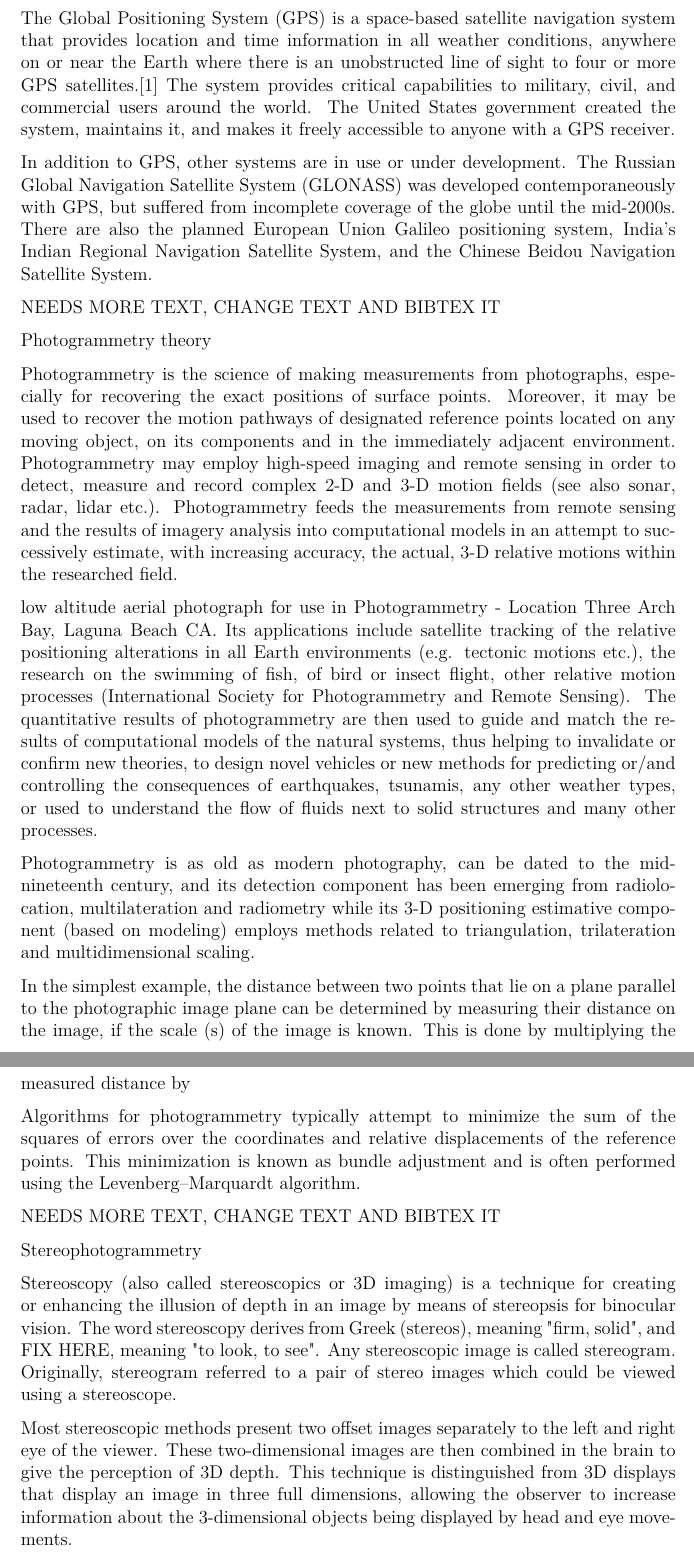
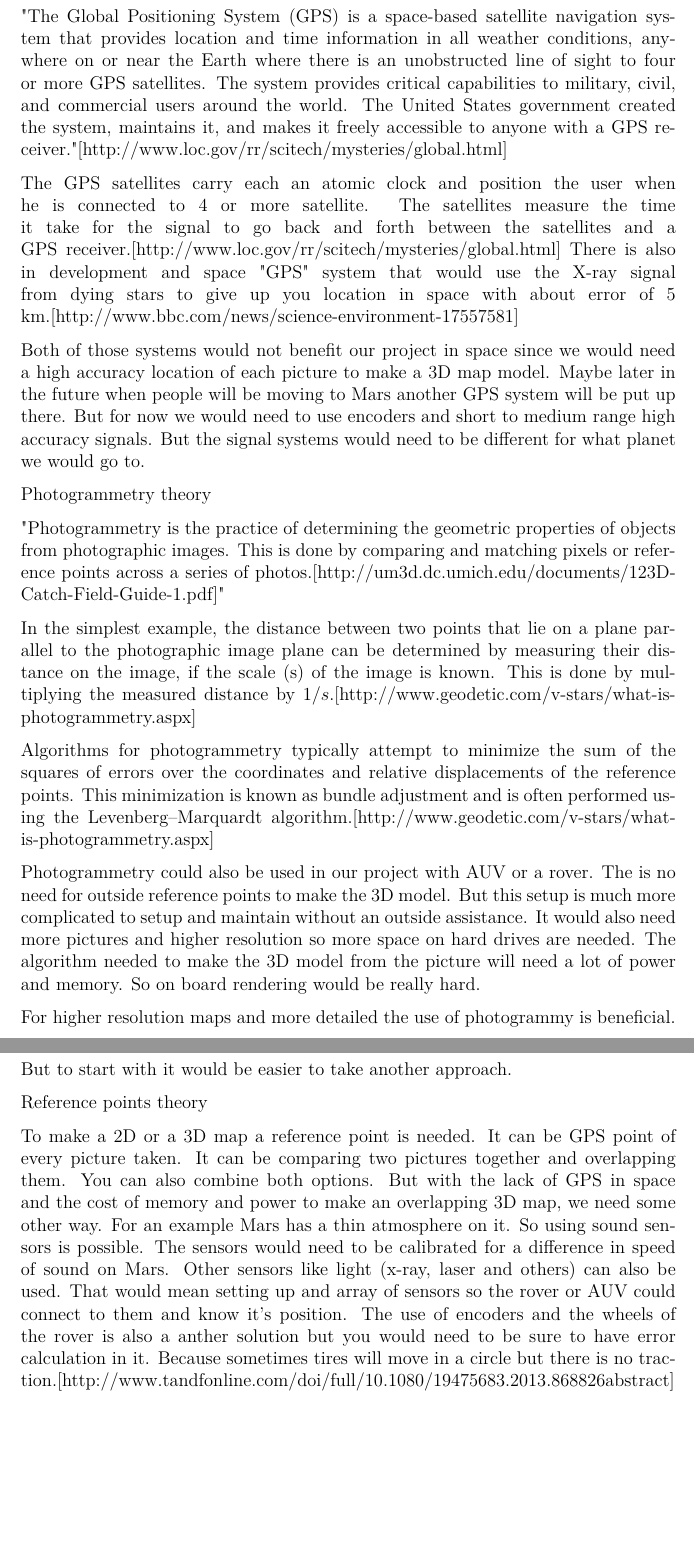
Before and after one commit to anthonymonori/hector-slam-wreck, a LaTeX thesis (report/P2.tex, which reads report/sections/ch2-theory_Emil.tex): two parts of pages 14 and 15 of 30, joined at a grey line, cut so that both start at the same text, the shorter picture padded with empty space. Compiled offline with pdfLaTeX; a LaTeX package or settings file that is missing is left out.

Commit message:
need to fix pdf......

```diff
--- a/report/sections/ch2-theory_Emil.tex
+++ b/report/sections/ch2-theory_Emil.tex
@@ -1,32 +1,29 @@
 GPS theory
 
-The Global Positioning System (GPS) is a space-based satellite navigation system that provides location and time information in all weather conditions, anywhere on or near the Earth where there is an unobstructed line of sight to four or more GPS satellites.[1] The system provides critical capabilities to military, civil, and commercial users around the world. The United States government created the system, maintains it, and makes it freely accessible to anyone with a GPS receiver.
+"The Global Positioning System (GPS) is a space-based satellite navigation system that provides location and time information in all weather conditions, anywhere on or near the Earth where there is an unobstructed line of sight to four or more GPS satellites. The system provides critical capabilities to military, civil, and commercial users around the world. The United States government created the system, maintains it, and makes it freely accessible to anyone with a GPS receiver."[http://www.loc.gov/rr/scitech/mysteries/global.html]
 
-In addition to GPS, other systems are in use or under development. The Russian Global Navigation Satellite System (GLONASS) was developed contemporaneously with GPS, but suffered from incomplete coverage of the globe until the mid-2000s. There are also the planned European Union Galileo positioning system, India's Indian Regional Navigation Satellite System, and the Chinese Beidou Navigation Satellite System.
+The GPS satellites carry each an atomic clock and position the user when he is connected to 4 or more satellite. The satellites measure the time it take for the signal to go back and forth between the satellites and a GPS receiver.[http://www.loc.gov/rr/scitech/mysteries/global.html] There is also in development and space "GPS" system that would use the X-ray signal from dying stars to give up you location in space with about error of 5 km.[http://www.bbc.com/news/science-environment-17557581]
 
-NEEDS MORE TEXT, CHANGE TEXT AND BIBTEX IT
+Both of those systems would not benefit our project in space since we would need a high accuracy location of each picture to make a 3D map model. Maybe later in the future when people will be moving to Mars another GPS system will be put up there. But for now we would need to use encoders and short to medium range high accuracy signals. But the signal systems would need to be different for what planet we would go to.
 
 Photogrammetry theory
 
-Photogrammetry is the science of making measurements from photographs, especially for recovering the exact positions of surface points. Moreover, it may be used to recover the motion pathways of designated reference points located on any moving object, on its components and in the immediately adjacent environment. Photogrammetry may employ high-speed imaging and remote sensing in order to detect, measure and record complex 2-D and 3-D motion fields (see also sonar, radar, lidar etc.). Photogrammetry feeds the measurements from remote sensing and the results of imagery analysis into computational models in an attempt to successively estimate, with increasing accuracy, the actual, 3-D relative motions within the researched field.
+"Photogrammetry is the practice of determining the geometric properties of objects from
+photographic images. This is done by comparing and matching pixels or reference points across a series
+of photos.[http://um3d.dc.umich.edu/documents/123D-Catch-Field-Guide-1.pdf]"
 
 
-low altitude aerial photograph for use in Photogrammetry - Location Three Arch Bay, Laguna Beach CA.
-Its applications include satellite tracking of the relative positioning alterations in all Earth environments (e.g. tectonic motions etc.), the research on the swimming of fish, of bird or insect flight, other relative motion processes (International Society for Photogrammetry and Remote Sensing). The quantitative results of photogrammetry are then used to guide and match the results of computational models of the natural systems, thus helping to invalidate or confirm new theories, to design novel vehicles or new methods for predicting or/and controlling the consequences of earthquakes, tsunamis, any other weather types, or used to understand the flow of fluids next to solid structures and many other processes.
+In the simplest example, the distance between two points that lie on a plane parallel to the photographic image plane can be determined by measuring their distance on the image, if the scale (s) of the image is known. This is done by multiplying the measured distance by $1/s$.[http://www.geodetic.com/v-stars/what-is-photogrammetry.aspx]
 
-Photogrammetry is as old as modern photography, can be dated to the mid-nineteenth century, and its detection component has been emerging from radiolocation, multilateration and radiometry while its 3-D positioning estimative component (based on modeling) employs methods related to triangulation, trilateration and multidimensional scaling.
+Algorithms for photogrammetry typically attempt to minimize the sum of the squares of errors over the coordinates and relative displacements of the reference points. This minimization is known as bundle adjustment and is often performed using the Levenberg–Marquardt algorithm.[http://www.geodetic.com/v-stars/what-is-photogrammetry.aspx]
 
-In the simplest example, the distance between two points that lie on a plane parallel to the photographic image plane can be determined by measuring their distance on the image, if the scale (s) of the image is known. This is done by multiplying the measured distance by %1/s.
+Photogrammetry could also be used in our project with AUV or a rover. The is no need for outside reference points to make the 3D model. But this setup is much more complicated to setup and maintain without an outside assistance. It would also need more pictures and higher resolution so more space on hard drives are needed. The algorithm needed to make the 3D model from the picture will need a lot of power and memory. So on board rendering would be really hard.
 
-Algorithms for photogrammetry typically attempt to minimize the sum of the squares of errors over the coordinates and relative displacements of the reference points. This minimization is known as bundle adjustment and is often performed using the Levenberg–Marquardt algorithm.
+For higher resolution maps and more detailed the use of photogrammy is beneficial. But to start with it would be easier to take another approach.
 
-NEEDS MORE TEXT, CHANGE TEXT AND BIBTEX IT
+Reference points theory
 
-Stereophotogrammetry
-
-Stereoscopy (also called stereoscopics or 3D imaging) is a technique for creating or enhancing the illusion of depth in an image by means of stereopsis for binocular vision. The word stereoscopy derives from Greek (stereos), meaning "firm, solid", and FIX HERE, meaning "to look, to see". Any stereoscopic image is called stereogram. Originally, stereogram referred to a pair of stereo images which could be viewed using a stereoscope.
-
-Most stereoscopic methods present two offset images separately to the left and right eye of the viewer. These two-dimensional images are then combined in the brain to give the perception of 3D depth. This technique is distinguished from 3D displays that display an image in three full dimensions, allowing the observer to increase information about the 3-dimensional objects being displayed by head and eye movements.
+To make a 2D or a 3D map a reference point is needed. It can be GPS point of every picture taken. It can be comparing two pictures together and overlapping them. You can also combine both options. But with the lack of GPS in space and the cost of memory and power to make an overlapping 3D map, we need some other way. For an example Mars has a thin atmosphere on it. So using sound sensors is possible. The sensors would need to be calibrated for a difference in speed of sound on Mars. Other sensors like light (x-ray, laser and others) can also be used. That would mean setting up and array of sensors so the rover or AUV could connect to them and know it's position. The use of encoders and the wheels of the rover is also a anther solution but you would need to be sure to have error calculation in it. Because sometimes tires will move in a circle but there is no traction.[http://www.tandfonline.com/doi/full/10.1080/19475683.2013.868826#abstract]
 
 %http://en.wikipedia.org/wiki/Stereoscopy
 
```
Also changed, not shown: report/P2.pdf (added).
